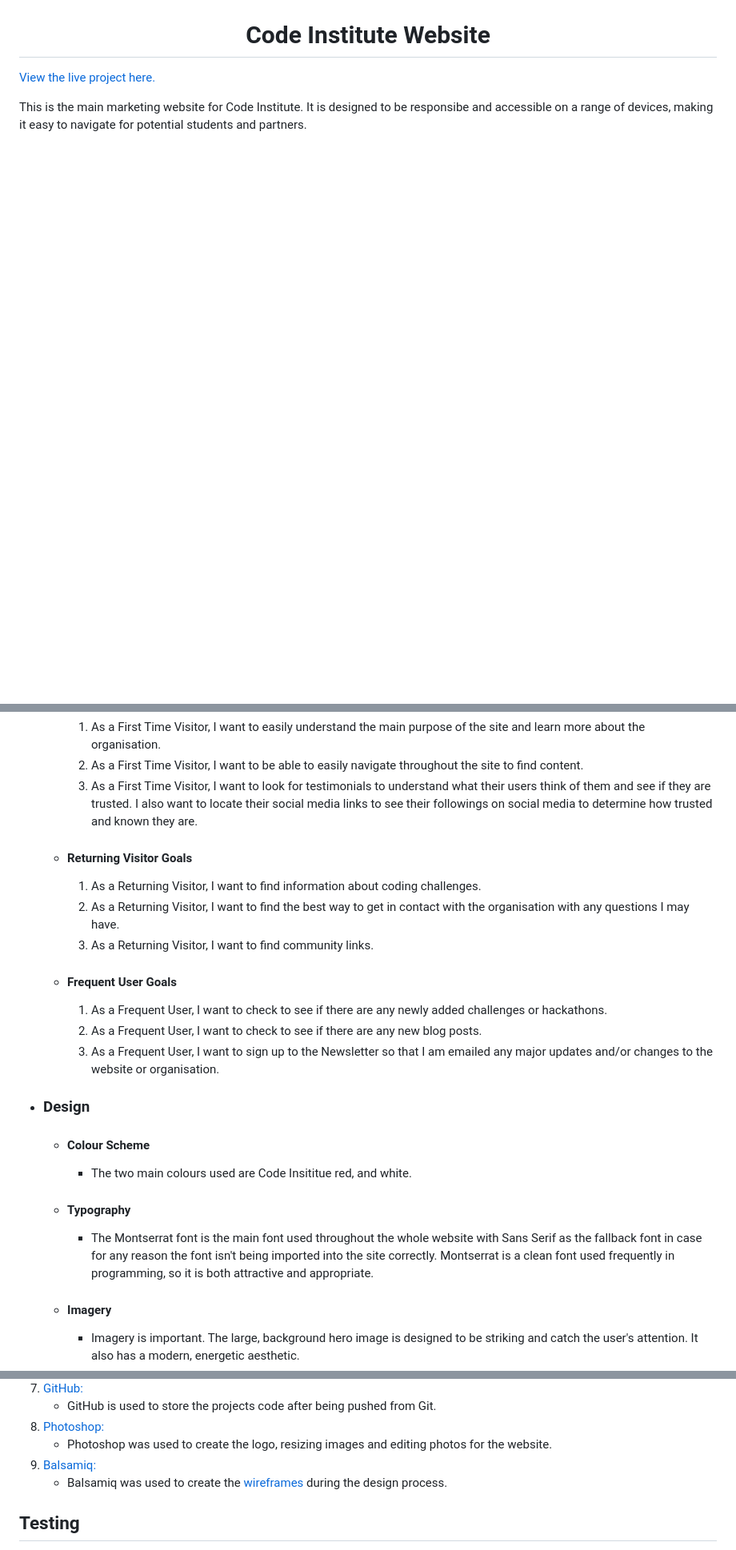
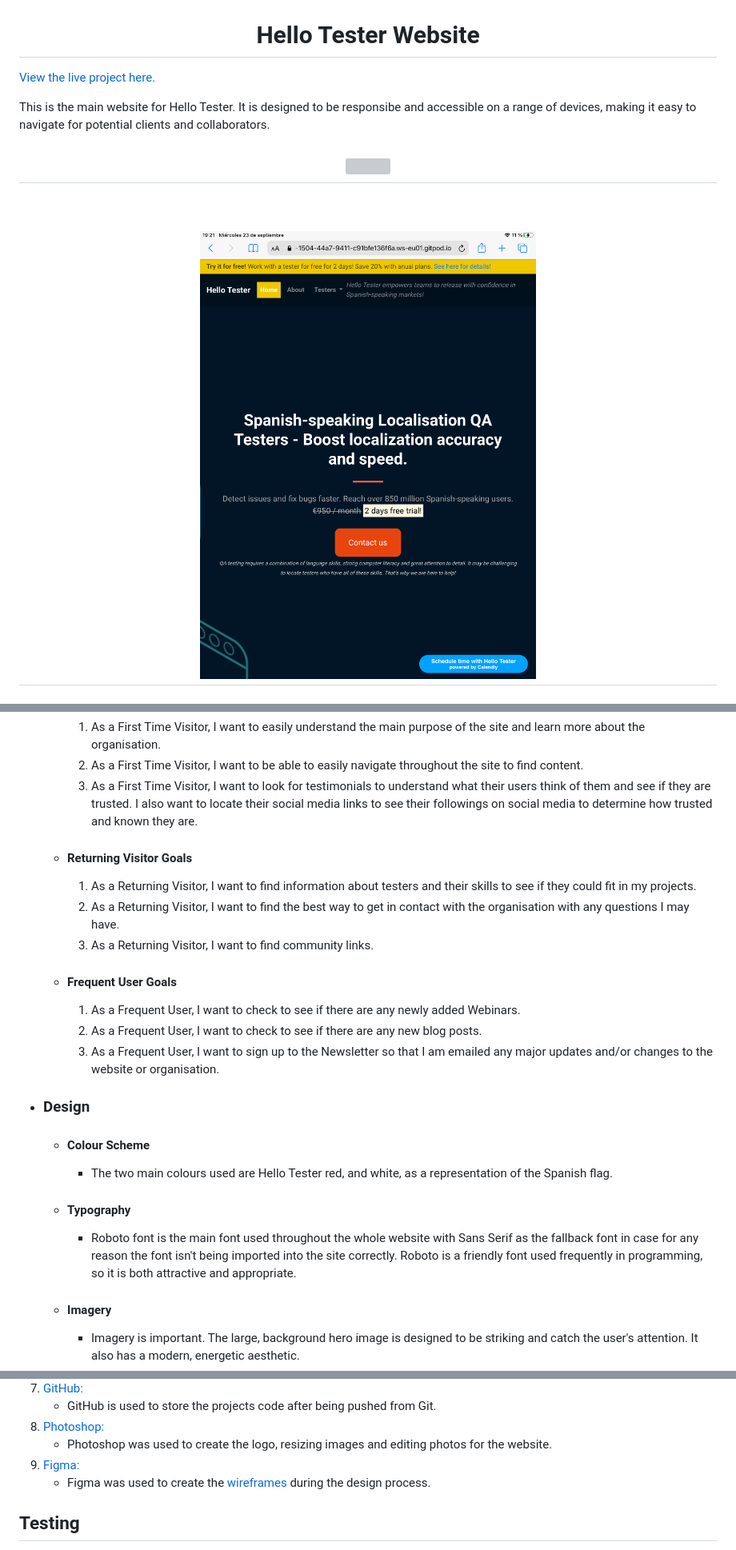
Before and after one commit to Julia-IO/Interactive_Frontend_Development_Milestone_Project_Hello_Tester, a Markdown page: README.md, 3 parts joined by grey strips. Shown: that part at 80% size. Drawn GitHub-style; pictures changed too: assets/css/images/iPad_Pro_View.png (added); blank space fills up the shorter version; grey boxes are pictures that could not be loaded.

```diff
--- a/README.md
+++ b/README.md
@@ -1,8 +1,10 @@
 <img src="https://raw.githubusercontent.com/Julia-IO/Interactive_Frontend_Development_Milestone_Project_Hello_Tester/master/assets/css/images/hello-tester-logo.png" style="margin: 0;">
 
-<h1 align="center">Code Institute Website</h1>
+<h1 align="center">Hello Tester Website</h1>
 
 [View the live project here.](https://codeinstitute.net)
 
-This is the main marketing website for Code Institute. It is designed to be responsibe and accessible on a range of devices, making it easy to navigate for potential students and partners.
+This is the main website for Hello Tester. It is designed to be responsibe and accessible on a range of devices, making it easy to navigate for potential clients and collaborators.
+<h2 align="center"><img src="https://raw.githubusercontent.com/Julia-IO/Interactive_Frontend_Development_Milestone_Project_Hello_Tester/master/assets/css/images/MacBook_Pro_View.png" style="margin: 0;"></h2><br>
+<h2 align="center"><img src="https://raw.githubusercontent.com/Julia-IO/Interactive_Frontend_Development_Milestone_Project_Hello_Tester/master/assets/css/images/iPad_Pro_View.png" style="margin: 0;"></h2><br>
 
@@ -20,20 +21,20 @@ This is the main marketing website for Code Institute. It is designed to be resp
 
     -   #### Returning Visitor Goals
 
-        1. As a Returning Visitor, I want to find information about coding challenges.
+        1. As a Returning Visitor, I want to find information about testers and their skills to see if they could fit in my projects.
         2. As a Returning Visitor, I want to find the best way to get in contact with the organisation with any questions I may have.
         3. As a Returning Visitor, I want to find community links.
 
     -   #### Frequent User Goals
-        1. As a Frequent User, I want to check to see if there are any newly added challenges or hackathons.
+        1. As a Frequent User, I want to check to see if there are any newly added Webinars.
         2. As a Frequent User, I want to check to see if there are any new blog posts.
         3. As a Frequent User, I want to sign up to the Newsletter so that I am emailed any major updates and/or changes to the website or organisation.
 
 -   ### Design
     -   #### Colour Scheme
-        -   The two main colours used are Code Insititue red, and white.
+        -   The two main colours used are Hello Tester red, and white, as a representation of the Spanish flag.
     -   #### Typography
-        -   The Montserrat font is the main font used throughout the whole website with Sans Serif as the fallback font in case for any reason the font isn't being imported into the site correctly. Montserrat is a clean font used frequently in programming, so it is both attractive and appropriate.
+        -   Roboto font is the main font used throughout the whole website with Sans Serif as the fallback font in case for any reason the font isn't being imported into the site correctly. Roboto is a friendly font used frequently in programming, so it is both attractive and appropriate.
     -   #### Imagery
         -   Imagery is important. The large, background hero image is designed to be striking and catch the user's attention. It also has a modern, energetic aesthetic.
 
@@ -76,8 +78,8 @@ This is the main marketing website for Code Institute. It is designed to be resp
     - GitHub is used to store the projects code after being pushed from Git.
 1. [Photoshop:](https://www.adobe.com/ie/products/photoshop.html)
     - Photoshop was used to create the logo, resizing images and editing photos for the website.
-1. [Balsamiq:](https://balsamiq.com/)
-    - Balsamiq was used to create the [wireframes](https://github.com/) during the design process.
+1. [Figma:](https://www.figma.com/)
+    - Figma was used to create the [wireframes](https://github.com/) during the design process.
 
 ## Testing
 
```
Also changed, not shown: other parts of README.md (+1 -1 lines), assets/css/images/iPhone_11_View.PNG (added), 3 other files.
